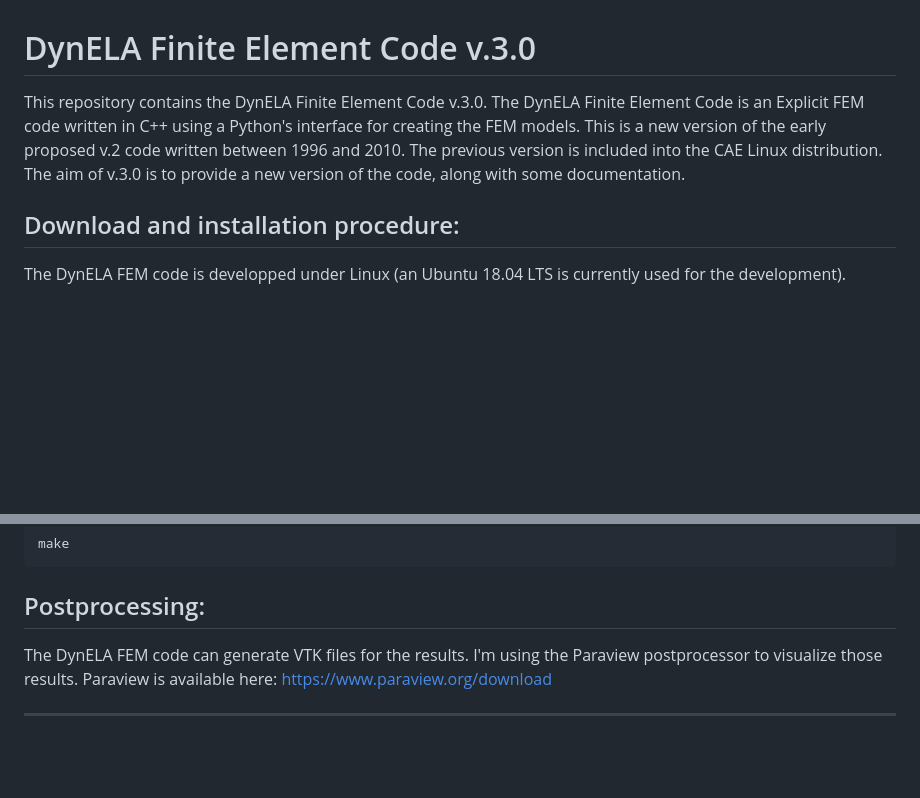
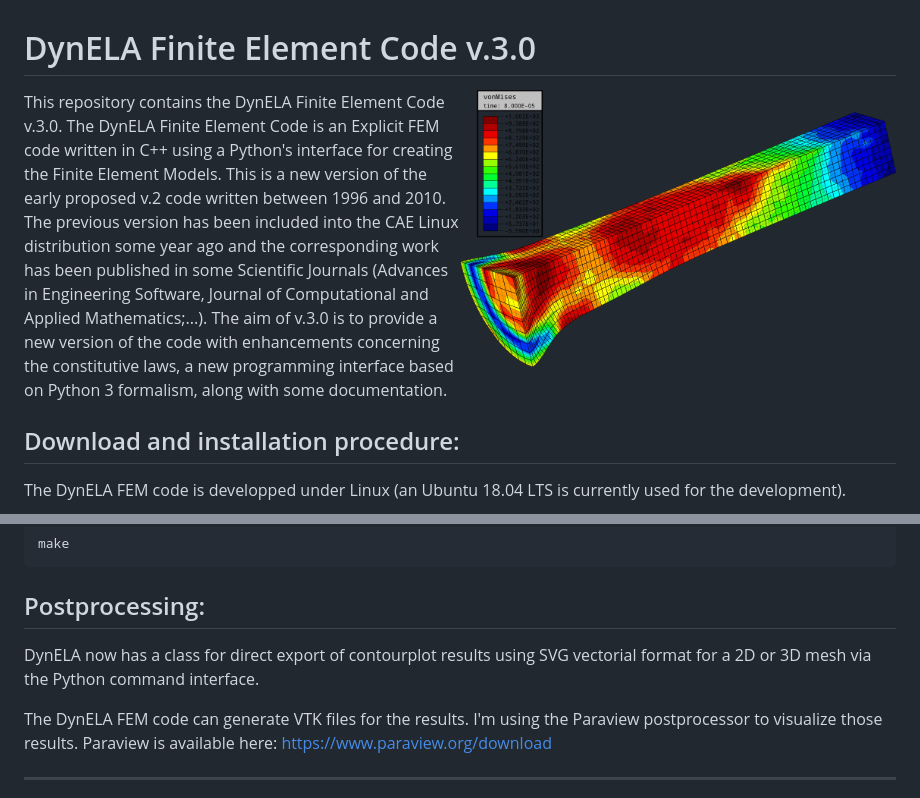
Before and after one commit to pantale/DynELA-v3.0, a Markdown page: README.md, 2 parts joined by grey strips. Drawn GitHub-style; pictures changed too: Documentation/Figures/Taylor3D.png (added); blank space fills up the shorter version.

```diff
--- a/README.md
+++ b/README.md
@@ -1,6 +1,8 @@
 # DynELA Finite Element Code v.3.0
 
-This repository contains the DynELA Finite Element Code v.3.0. The DynELA Finite Element Code is an Explicit FEM code written in C++ using a Python's interface for creating the FEM models. This is a new version of the early proposed v.2 code written between 1996 and 2010. The previous version is included into the CAE Linux distribution. The aim of v.3.0 is to provide a new version of the code, along with some documentation.
+<img src="Documentation/Figures/Taylor3D.png" width="50%" alt="Taylor impact test" align="right"/>
+
+This repository contains the DynELA Finite Element Code v.3.0. The DynELA Finite Element Code is an Explicit FEM code written in C++ using a Python's interface for creating the Finite Element Models. This is a new version of the early proposed v.2 code written between 1996 and 2010. The previous version has been included into the CAE Linux distribution some year ago and the corresponding work has been published in some Scientific Journals (Advances in Engineering Software, Journal of Computational and Applied Mathematics;...). The aim of v.3.0 is to provide a new version of the code with enhancements concerning the constitutive laws, a new programming interface based on Python 3 formalism, along with some documentation.
 
 ## Download and installation procedure:
 
@@ -55,6 +57,8 @@ Running the tests in the Samples directory can be done through the Makefiles con
 
 ## Postprocessing:
 
+DynELA now has a class for direct export of contourplot results using SVG vectorial format for a 2D or 3D mesh via the Python command interface.
+
 The DynELA FEM code can generate VTK files for the results. I'm using the Paraview postprocessor to visualize those results. Paraview is available here: https://www.paraview.org/download
 
 ***
```
